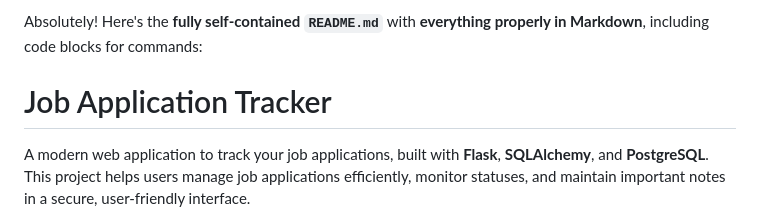
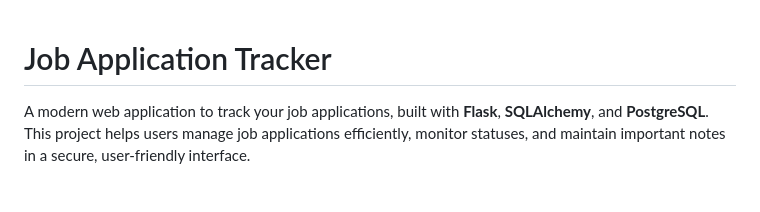
Before and after one commit to Mehervamsi1/Job-Application-Tracker, a Markdown page: README.md, the part around the change. Rendered like a GitHub page; blank space fills up the shorter version.

Commit message:
Update README to remove introductory text

```diff
--- a/README.md
+++ b/README.md
@@ -1,5 +1,3 @@
-Absolutely! Here's the **fully self-contained `README.md`** with **everything properly in Markdown**, including code blocks for commands:
-
 
 # Job Application Tracker
 
```
